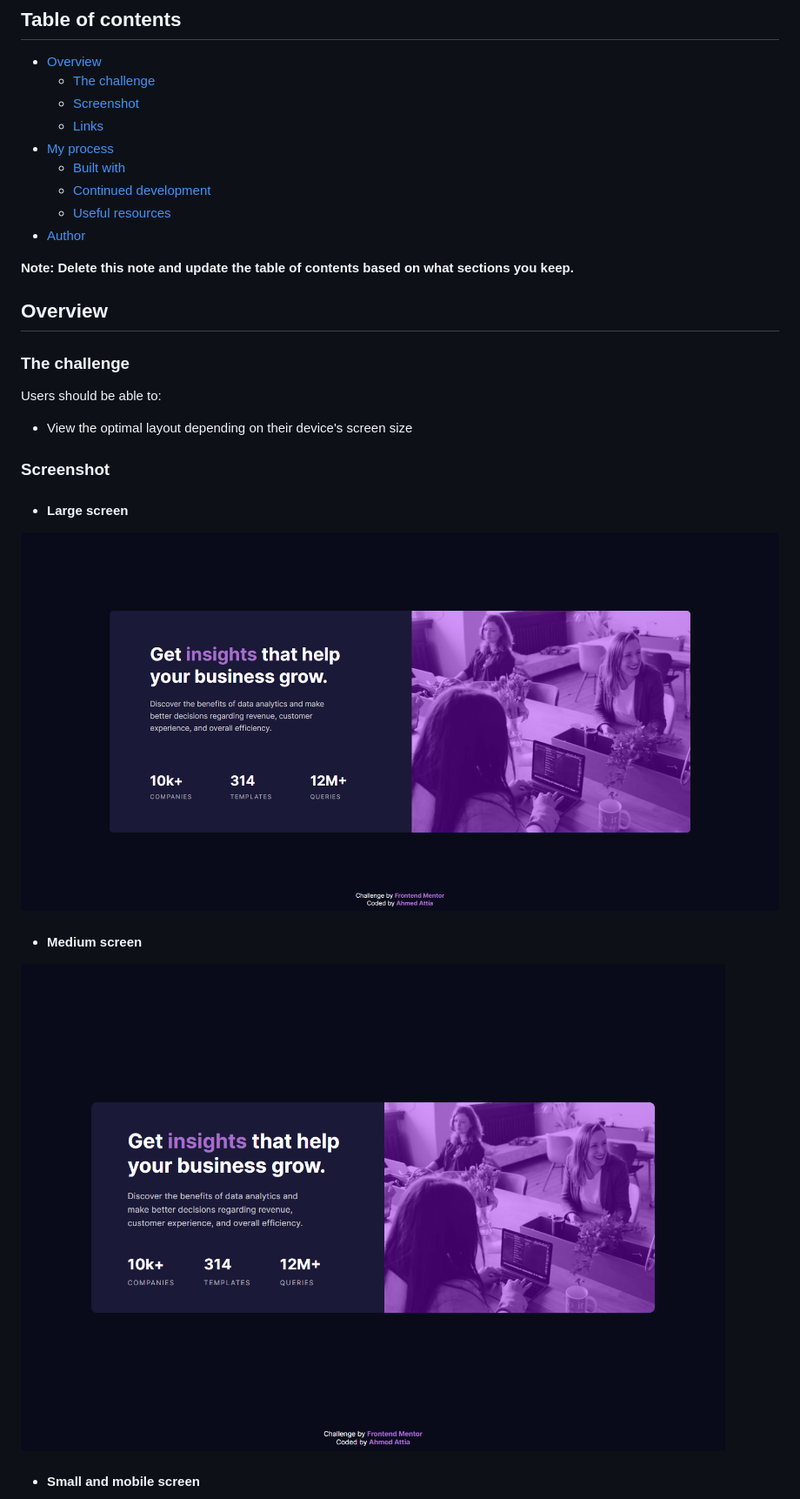
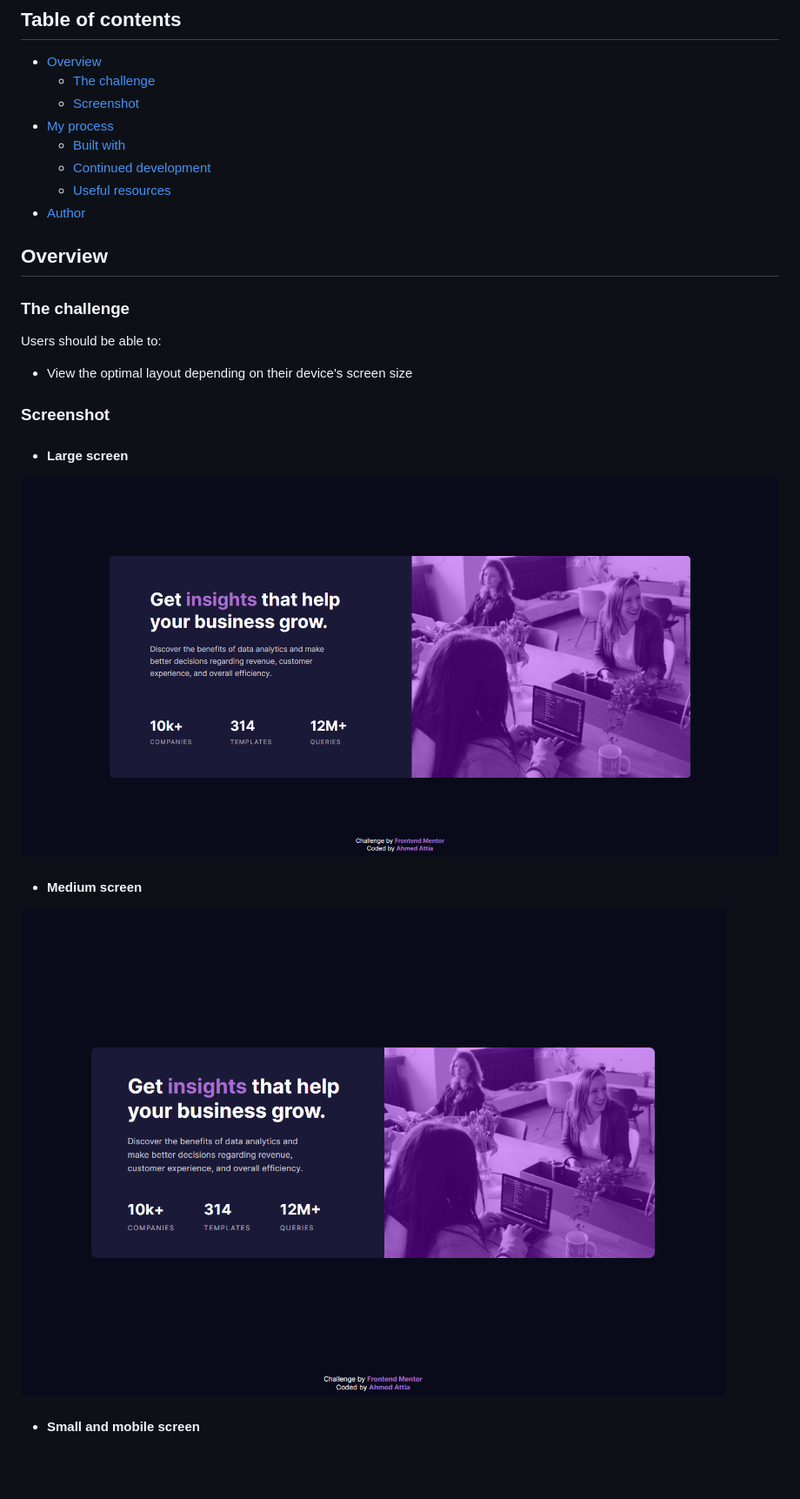
Before and after one commit to AhmedAttia010/frontend-mentor-preview-card, a Markdown page: README.md, the part around the change printed below. Shown: that part at 87% size. GitHub-like rendering; pictures changed too: images/large screen.png (added), images/medium screen.png (added); blank space fills up the shorter version.

```diff
--- a/README.md
+++ b/README.md
@@ -7,14 +14,11 @@ This is a solution to the [Stats preview card component challenge on Frontend Me
 - [Overview](#overview)
   - [The challenge](#the-challenge)
   - [Screenshot](#screenshot)
-  - [Links](#links)
 - [My process](#my-process)
   - [Built with](#built-with)
   - [Continued development](#continued-development)
   - [Useful resources](#useful-resources)
 - [Author](#author)
-
-**Note: Delete this note and update the table of contents based on what sections you keep.**
 
 ## Overview
 
@@ -28,11 +32,11 @@ Users should be able to:
 
 - #### Large screen
 
-![Large screen](./large%20screen.png)
+![Large screen](./images/large%20screen.png)
 
 - #### Medium screen
 
-![Medium screen](./medium%20screen.png)
+![Medium screen](./images/medium%20screen.png)
 
 - #### Small and mobile screen
 
```
Also changed, not shown: other parts of README.md (+9 -7 lines), images/small and mobile screen.png (added).
